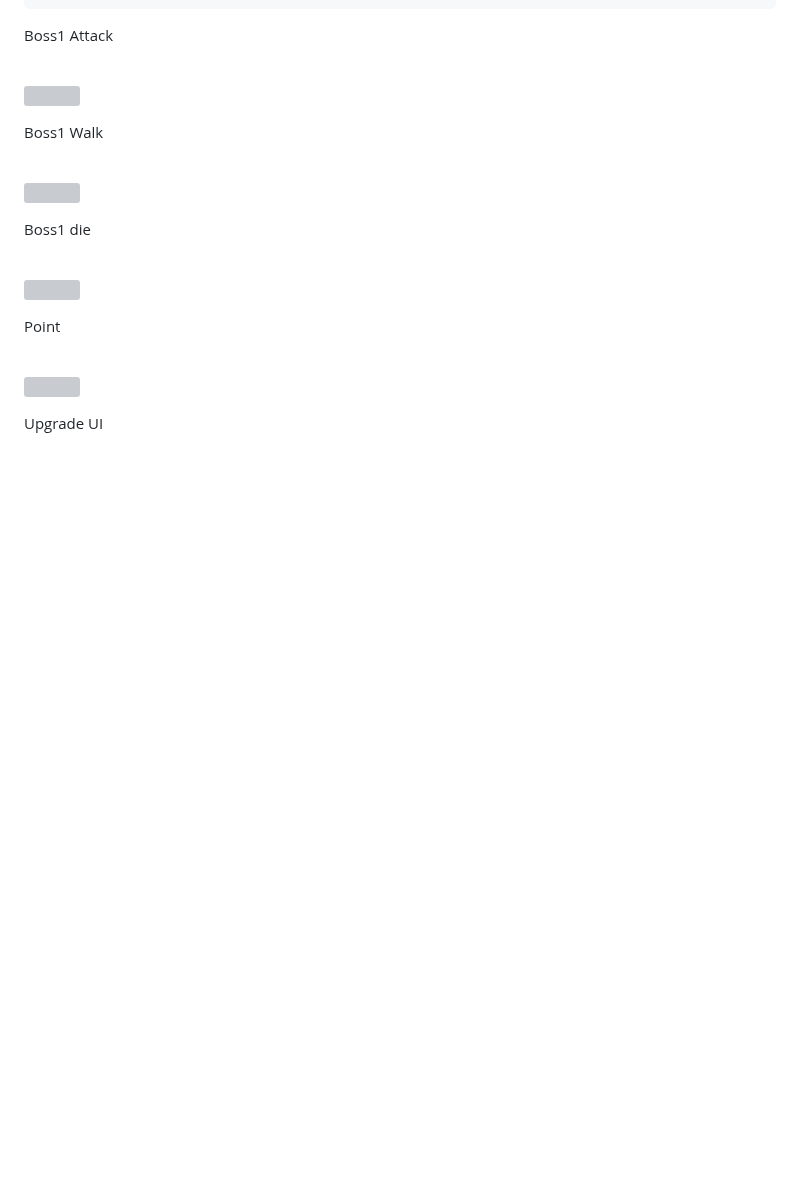
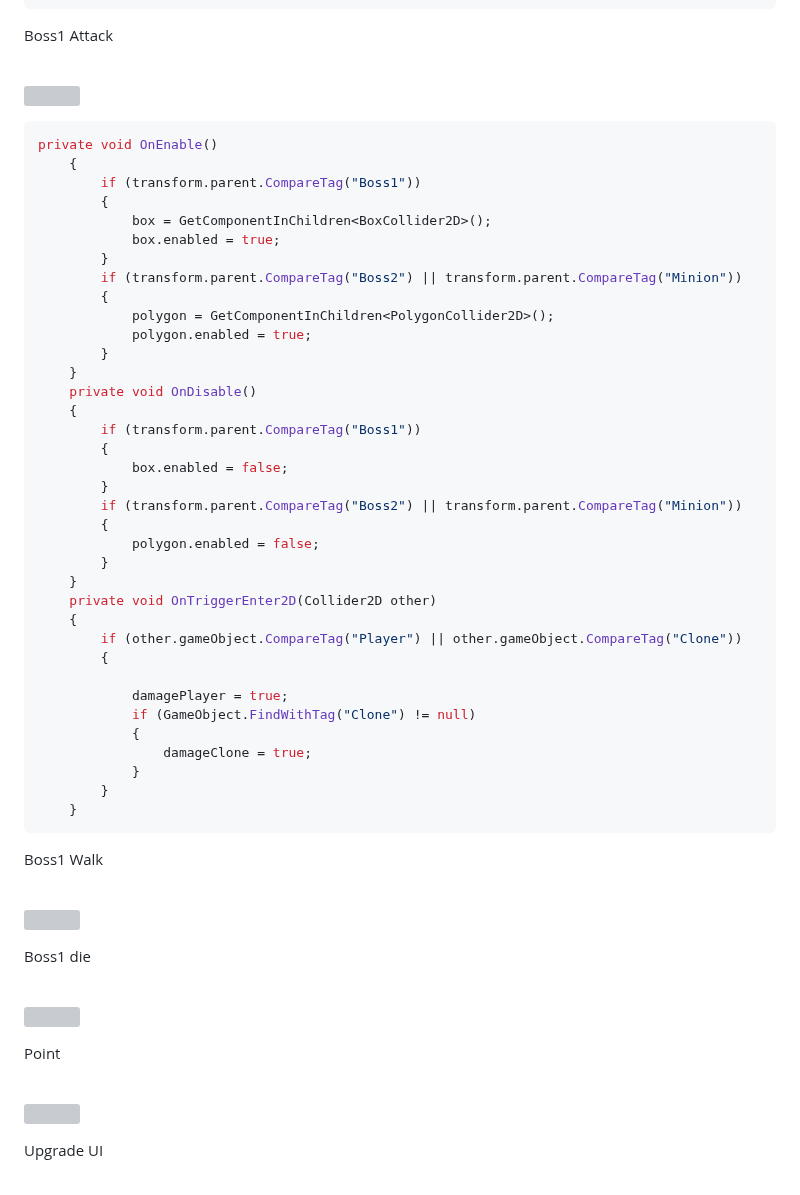
Before and after one commit to ChristopherAngrico/Purgatory, a Markdown page: README.md, the part around the change. Drawn GitHub-style; blank space fills up the shorter version; grey boxes are pictures that could not be loaded.

````diff
--- a/README.md
+++ b/README.md
@@ -50,6 +50,45 @@ private void FlippingSprite()
 
 <p>Boss1 Attack<p/><br/>
 <img src="https://github.com/ChristopherAngrico/Purgatory/assets/87889745/86130c7f-67c9-4ae1-b9ad-826727822875" height="30%" width="30%">
+
+```C#
+private void OnEnable()
+    {
+        if (transform.parent.CompareTag("Boss1"))
+        {
+            box = GetComponentInChildren<BoxCollider2D>();
+            box.enabled = true;
+        }
+        if (transform.parent.CompareTag("Boss2") || transform.parent.CompareTag("Minion"))
+        {
+            polygon = GetComponentInChildren<PolygonCollider2D>();
+            polygon.enabled = true;
+        }
+    }
+    private void OnDisable()
+    {
+        if (transform.parent.CompareTag("Boss1"))
+        {
+            box.enabled = false;
+        }
+        if (transform.parent.CompareTag("Boss2") || transform.parent.CompareTag("Minion"))
+        {
+            polygon.enabled = false;
+        }
+    }
+    private void OnTriggerEnter2D(Collider2D other)
+    {
+        if (other.gameObject.CompareTag("Player") || other.gameObject.CompareTag("Clone"))
+        {
+
+            damagePlayer = true;
+            if (GameObject.FindWithTag("Clone") != null)
+            {
+                damageClone = true;
+            }
+        }
+    }
+```
 
 <p>Boss1 Walk<p/><br/>
 <img src="https://github.com/ChristopherAngrico/Purgatory/assets/87889745/475a1834-14e0-4b3a-a736-9e804c5007c4" height="30%" width="30%">
````
